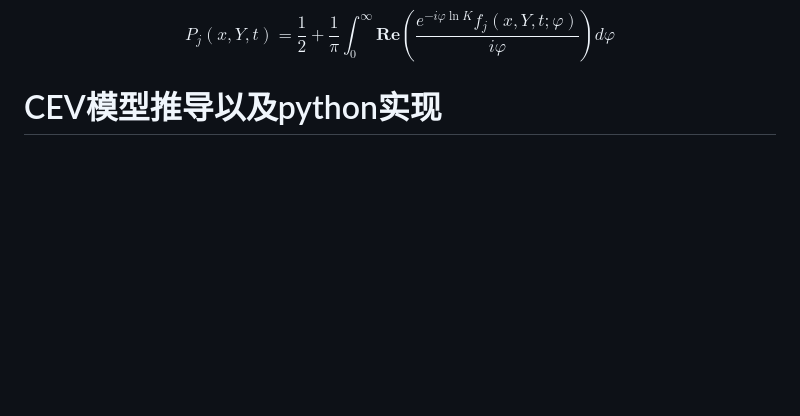
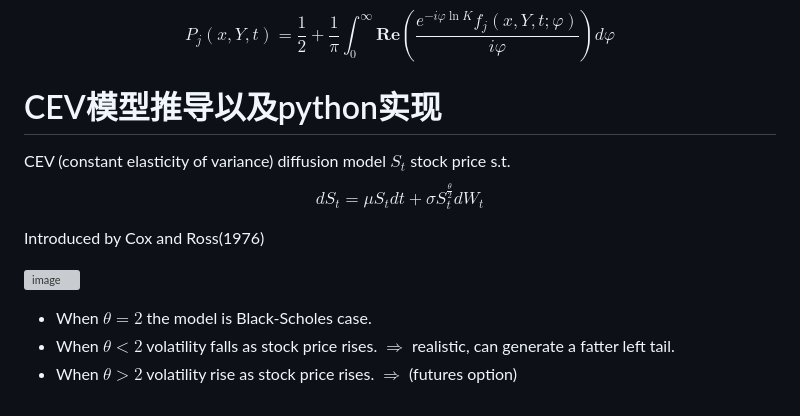
Before and after one commit to alvinonmars/Quantitative-internship, a Markdown page: 毕业设计/期权定价模型的发展.md, the part around the change. Drawn GitHub-style; blank space fills up the shorter version; grey boxes are pictures that could not be loaded.

```diff
--- a/毕业设计/期权定价模型的发展.md
+++ b/毕业设计/期权定价模型的发展.md
@@ -172,3 +172,12 @@ $$d=\sqrt{\left(\rho \hat{\sigma} \varphi i-b_j\right)^2-\hat{\sigma}^2\left(2 \
 $$P_j(x, Y, t)=\frac{1}{2}+\frac{1}{\pi} \int_0^{\infty} \mathbf{Re}\left(\frac{e^{-i \varphi \ln K} f_j(x, Y, t ; \varphi)}{i \varphi}\right) d \varphi$$
 
 # CEV模型推导以及python实现
+CEV (constant elasticity of variance) diffusion model $S_t$ stock price s.t.
+$$d S_t=\mu S_t d t+\sigma S_t^{\frac{\theta}{2}} d W_t$$
+
+Introduced by Cox and Ross(1976)
+
+![image]([https://github.com/02rc/Quantitative-internship/blob/main/image/1.png])
+- When $\theta=2$ the model is Black-Scholes case.
+- When $\theta<2$ volatility falls as stock price rises. $\Rightarrow$ realistic, can generate a fatter left tail.
+- When $\theta>2$ volatility rise as stock price rises. $\Rightarrow$ (futures option)
```
